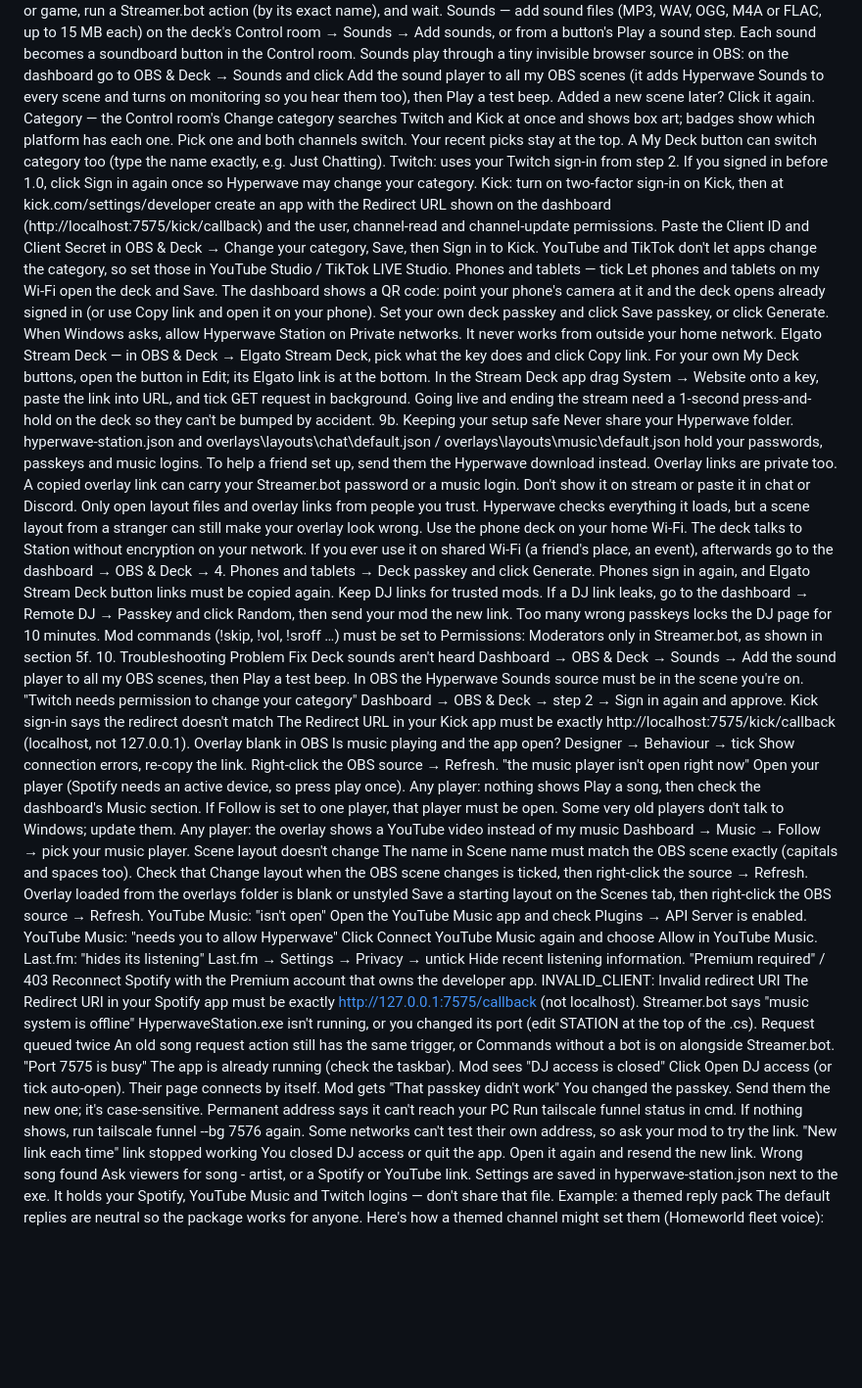
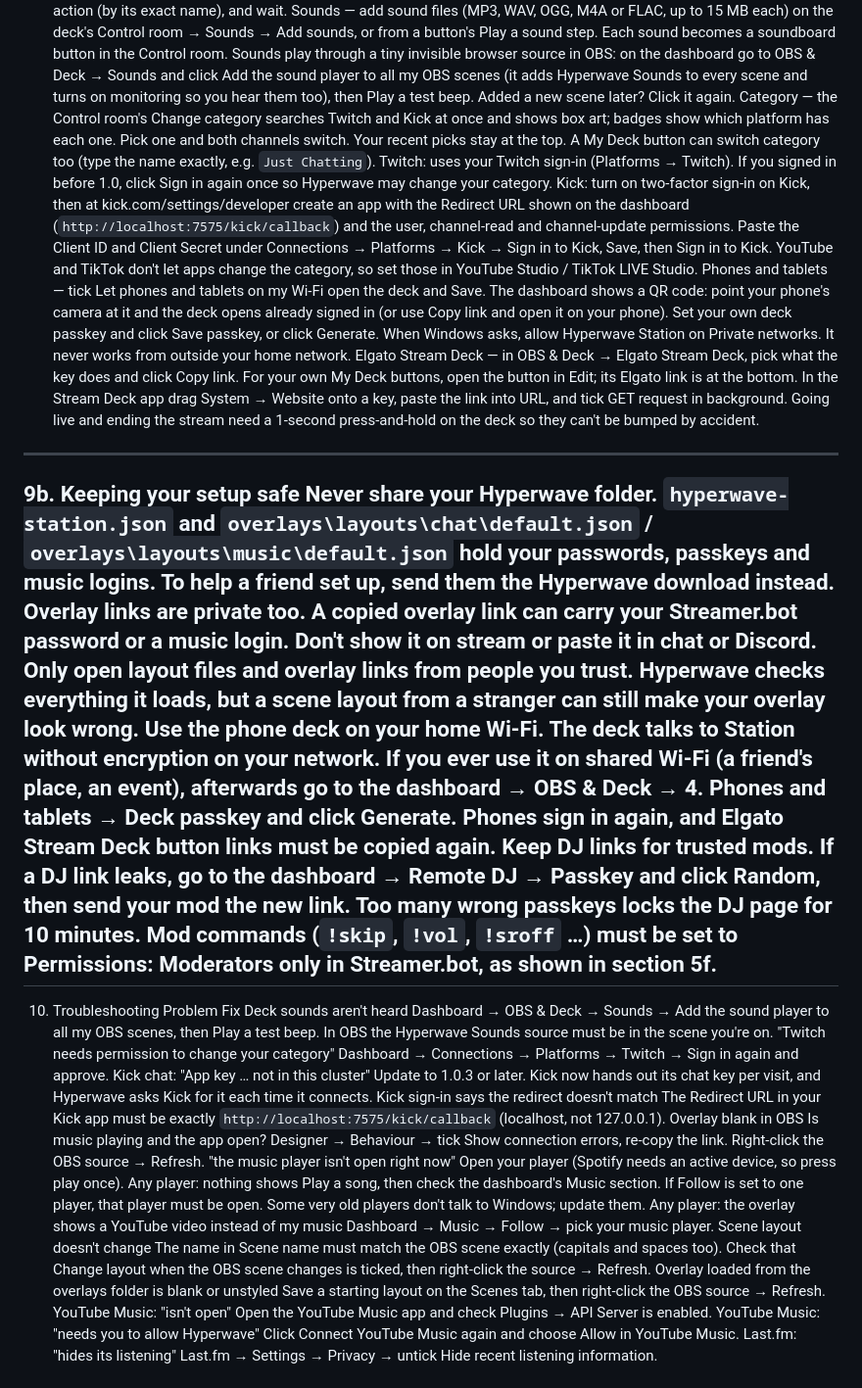
Before and after one commit to TaiiRepublic/Hyperwave-Station, a Markdown page: README.md, the part around one of its changes. Shown at 98% size. Rendered like a GitHub page; blank space fills up the shorter version.

```diff
--- a/README.md
+++ b/README.md
@@ -348,65 +272,35 @@ My Deck (your own stream deck, no Elgato needed) — the deck opens on My Deck:
 Pictures: under Picture, upload a PNG, JPG, GIF (animated GIFs play on the button) or WebP up to 8 MB, or pick one you've uploaded before; tick Picture only to hide the name. Use the arrows to reorder and the Size slider to fit your screen. Your buttons are saved in Hyperwave Station, so your PC, phone and tablet all show the same deck. An old tablet makes a great dedicated deck.
 What a button step can do: switch scene, mute/unmute, send a chat message, clip, save replay, Twitch clip, record, go live, end stream, music play/pause/skip/back, open/close song requests, play a sound (with its own volume and a ▶ preview), stop all sounds, show or hide a source (your webcam, an overlay…), change your category, open a program or game, run a Streamer.bot action (by its exact name), and wait.
 Sounds — add sound files (MP3, WAV, OGG, M4A or FLAC, up to 15 MB each) on the deck's Control room → Sounds → Add sounds, or from a button's Play a sound step. Each sound becomes a soundboard button in the Control room. Sounds play through a tiny invisible browser source in OBS: on the dashboard go to OBS & Deck → Sounds and click Add the sound player to all my OBS scenes (it adds Hyperwave Sounds to every scene and turns on monitoring so you hear them too), then Play a test beep. Added a new scene later? Click it again.
-Category — the Control room's Change category searches Twitch and Kick at once and shows box art; badges show which platform has each one. Pick one and both channels switch. Your recent picks stay at the top. A My Deck button can switch category too (type the name exactly, e.g. Just Chatting).
-Twitch: uses your Twitch sign-in from step 2. If you signed in before 1.0, click Sign in again once so Hyperwave may change your category.
-Kick: turn on two-factor sign-in on Kick, then at kick.com/settings/developer create an app with the Redirect URL shown on the dashboard (http://localhost:7575/kick/callback) and the user, channel-read and channel-update permissions. Paste the Client ID and Client Secret in OBS & Deck → Change your category, Save, then Sign in to Kick.
+Category — the Control room's Change category searches Twitch and Kick at once and shows box art; badges show which platform has each one. Pick one and both channels switch. Your recent picks stay at the top. A My Deck button can switch category too (type the name exactly, e.g. `Just Chatting`).
+Twitch: uses your Twitch sign-in (Platforms → Twitch). If you signed in before 1.0, click Sign in again once so Hyperwave may change your category.
+Kick: turn on two-factor sign-in on Kick, then at kick.com/settings/developer create an app with the Redirect URL shown on the dashboard (`http://localhost:7575/kick/callback`) and the user, channel-read and channel-update permissions. Paste the Client ID and Client Secret under Connections → Platforms → Kick → Sign in to Kick, Save, then Sign in to Kick.
 YouTube and TikTok don't let apps change the category, so set those in YouTube Studio / TikTok LIVE Studio.
 Phones and tablets — tick Let phones and tablets on my Wi-Fi open the deck and Save. The dashboard shows a QR code: point your phone's camera at it and the deck opens already signed in (or use Copy link and open it on your phone). Set your own deck passkey and click Save passkey, or click Generate. When Windows asks, allow Hyperwave Station on Private networks. It never works from outside your home network.
 Elgato Stream Deck — in OBS & Deck → Elgato Stream Deck, pick what the key does and click Copy link. For your own My Deck buttons, open the button in Edit; its Elgato link is at the bottom. In the Stream Deck app drag System → Website onto a key, paste the link into URL, and tick GET request in background.
 Going live and ending the stream need a 1-second press-and-hold on the deck so they can't be bumped by accident.
+---
 9b. Keeping your setup safe
-Never share your Hyperwave folder. hyperwave-station.json and overlays\layouts\chat\default.json / overlays\layouts\music\default.json hold your passwords, passkeys and music logins. To help a friend set up, send them the Hyperwave download instead.
+Never share your Hyperwave folder. `hyperwave-station.json` and `overlays\layouts\chat\default.json` / `overlays\layouts\music\default.json` hold your passwords, passkeys and music logins. To help a friend set up, send them the Hyperwave download instead.
 Overlay links are private too. A copied overlay link can carry your Streamer.bot password or a music login. Don't show it on stream or paste it in chat or Discord.
 Only open layout files and overlay links from people you trust. Hyperwave checks everything it loads, but a scene layout from a stranger can still make your overlay look wrong.
 Use the phone deck on your home Wi-Fi. The deck talks to Station without encryption on your network. If you ever use it on shared Wi-Fi (a friend's place, an event), afterwards go to the dashboard → OBS & Deck → 4. Phones and tablets → Deck passkey and click Generate. Phones sign in again, and Elgato Stream Deck button links must be copied again.
 Keep DJ links for trusted mods. If a DJ link leaks, go to the dashboard → Remote DJ → Passkey and click Random, then send your mod the new link. Too many wrong passkeys locks the DJ page for 10 minutes.
-Mod commands (!skip, !vol, !sroff …) must be set to Permissions: Moderators only in Streamer.bot, as shown in section 5f.
+Mod commands (`!skip`, `!vol`, `!sroff` …) must be set to Permissions: Moderators only in Streamer.bot, as shown in section 5f.
+---
 10. Troubleshooting
-Problem
-Fix
-Deck sounds aren't heard
-Dashboard → OBS & Deck → Sounds → Add the sound player to all my OBS scenes, then Play a test beep. In OBS the Hyperwave Sounds source must be in the scene you're on.
-"Twitch needs permission to change your category"
-Dashboard → OBS & Deck → step 2 → Sign in again and approve.
-Kick sign-in says the redirect doesn't match
-The Redirect URL in your Kick app must be exactly http://localhost:7575/kick/callback (localhost, not 127.0.0.1).
-Overlay blank in OBS
-Is music playing and the app open? Designer → Behaviour → tick Show connection errors, re-copy the link. Right-click the OBS source → Refresh.
-"the music player isn't open right now"
-Open your player (Spotify needs an active device, so press play once).
-Any player: nothing shows
-Play a song, then check the dashboard's Music section. If Follow is set to one player, that player must be open. Some very old players don't talk to Windows; update them.
-Any player: the overlay shows a YouTube video instead of my music
-Dashboard → Music → Follow → pick your music player.
-Scene layout doesn't change
-The name in Scene name must match the OBS scene exactly (capitals and spaces too). Check that Change layout when the OBS scene changes is ticked, then right-click the source → Refresh.
-Overlay loaded from the overlays folder is blank or unstyled
-Save a starting layout on the Scenes tab, then right-click the OBS source → Refresh.
-YouTube Music: "isn't open"
-Open the YouTube Music app and check Plugins → API Server is enabled.
-YouTube Music: "needs you to allow Hyperwave"
-Click Connect YouTube Music again and choose Allow in YouTube Music.
-Last.fm: "hides its listening"
-Last.fm → Settings → Privacy → untick Hide recent listening information.
-"Premium required" / 403
-Reconnect Spotify with the Premium account that owns the developer app.
-INVALID_CLIENT: Invalid redirect URI
-The Redirect URI in your Spotify app must be exactly http://127.0.0.1:7575/callback (not localhost).
-Streamer.bot says "music system is offline"
-HyperwaveStation.exe isn't running, or you changed its port (edit STATION at the top of the .cs).
-Request queued twice
-An old song request action still has the same trigger, or Commands without a bot is on alongside Streamer.bot.
-"Port 7575 is busy"
-The app is already running (check the taskbar).
-Mod sees "DJ access is closed"
-Click Open DJ access (or tick auto-open). Their page connects by itself.
-Mod gets "That passkey didn't work"
-You changed the passkey. Send them the new one; it's case-sensitive.
-Permanent address says it can't reach your PC
-Run tailscale funnel status in cmd. If nothing shows, run tailscale funnel --bg 7576 again. Some networks can't test their own address, so ask your mod to try the link.
-"New link each time" link stopped working
-You closed DJ access or quit the app. Open it again and resend the new link.
-Wrong song found
-Ask viewers for song - artist, or a Spotify or YouTube link.
-Settings are saved in hyperwave-station.json next to the exe. It holds your Spotify, YouTube Music and Twitch logins — don't share that file.
+Problem	Fix
+Deck sounds aren't heard	Dashboard → OBS & Deck → Sounds → Add the sound player to all my OBS scenes, then Play a test beep. In OBS the Hyperwave Sounds source must be in the scene you're on.
+"Twitch needs permission to change your category"	Dashboard → Connections → Platforms → Twitch → Sign in again and approve.
+Kick chat: "App key … not in this cluster"	Update to 1.0.3 or later. Kick now hands out its chat key per visit, and Hyperwave asks Kick for it each time it connects.
+Kick sign-in says the redirect doesn't match	The Redirect URL in your Kick app must be exactly `http://localhost:7575/kick/callback` (localhost, not 127.0.0.1).
+Overlay blank in OBS	Is music playing and the app open? Designer → Behaviour → tick Show connection errors, re-copy the link. Right-click the OBS source → Refresh.
+"the music player isn't open right now"	Open your player (Spotify needs an active device, so press play once).
+Any player: nothing shows	Play a song, then check the dashboard's Music section. If Follow is set to one player, that player must be open. Some very old players don't talk to Windows; update them.
+Any player: the overlay shows a YouTube video instead of my music	Dashboard → Music → Follow → pick your music player.
+Scene layout doesn't change	The name in Scene name must match the OBS scene exactly (capitals and spaces too). Check that Change layout when the OBS scene changes is ticked, then right-click the source → Refresh.
+Overlay loaded from the overlays folder is blank or unstyled	Save a starting layout on the Scenes tab, then right-click the OBS source → Refresh.
+YouTube Music: "isn't open"	Open the YouTube Music app and check Plugins → API Server is enabled.
+YouTube Music: "needs you to allow Hyperwave"	Click Connect YouTube Music again and choose Allow in YouTube Music.
+Last.fm: "hides its listening"	Last.fm → Settings → Privacy → untick Hide recent listening information.
+
```
Also changed, not shown: other parts of README.md (+182 -259 lines).
